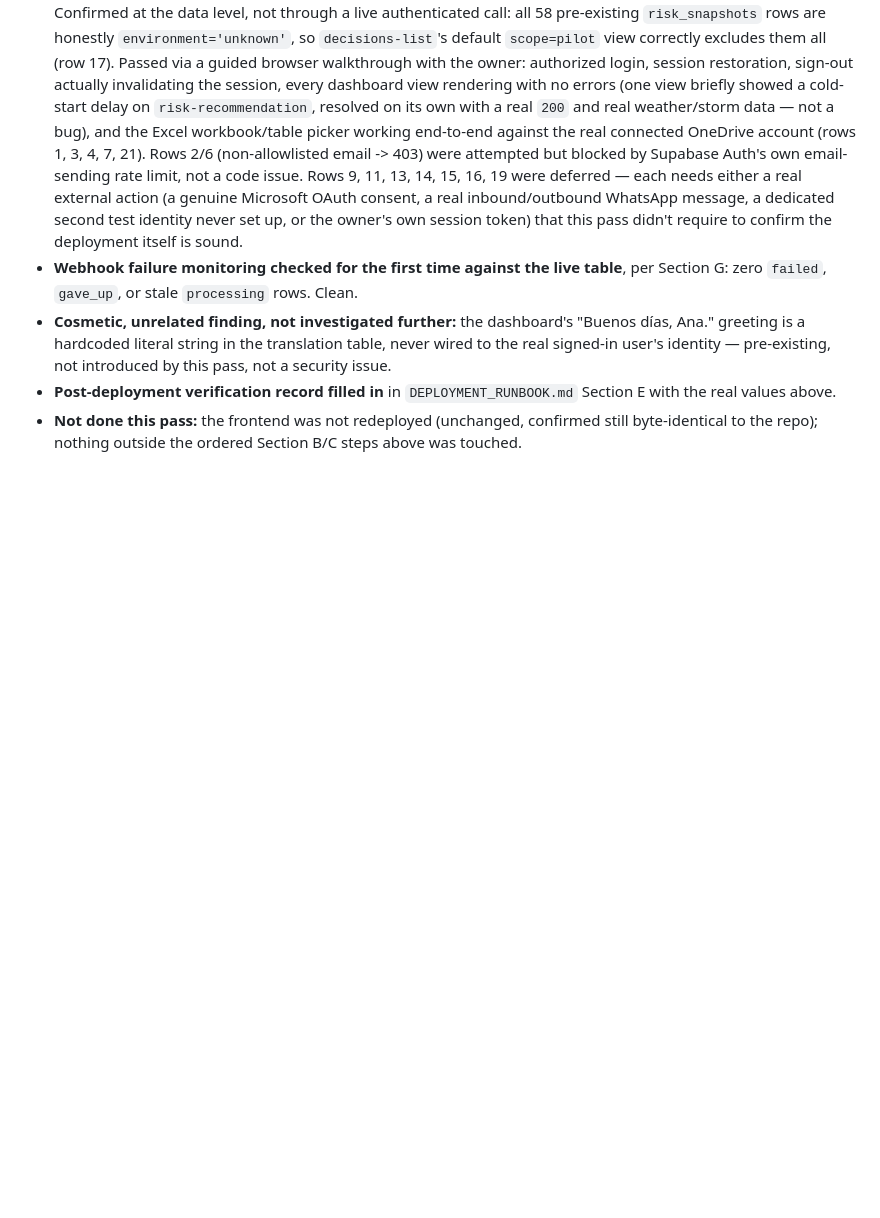
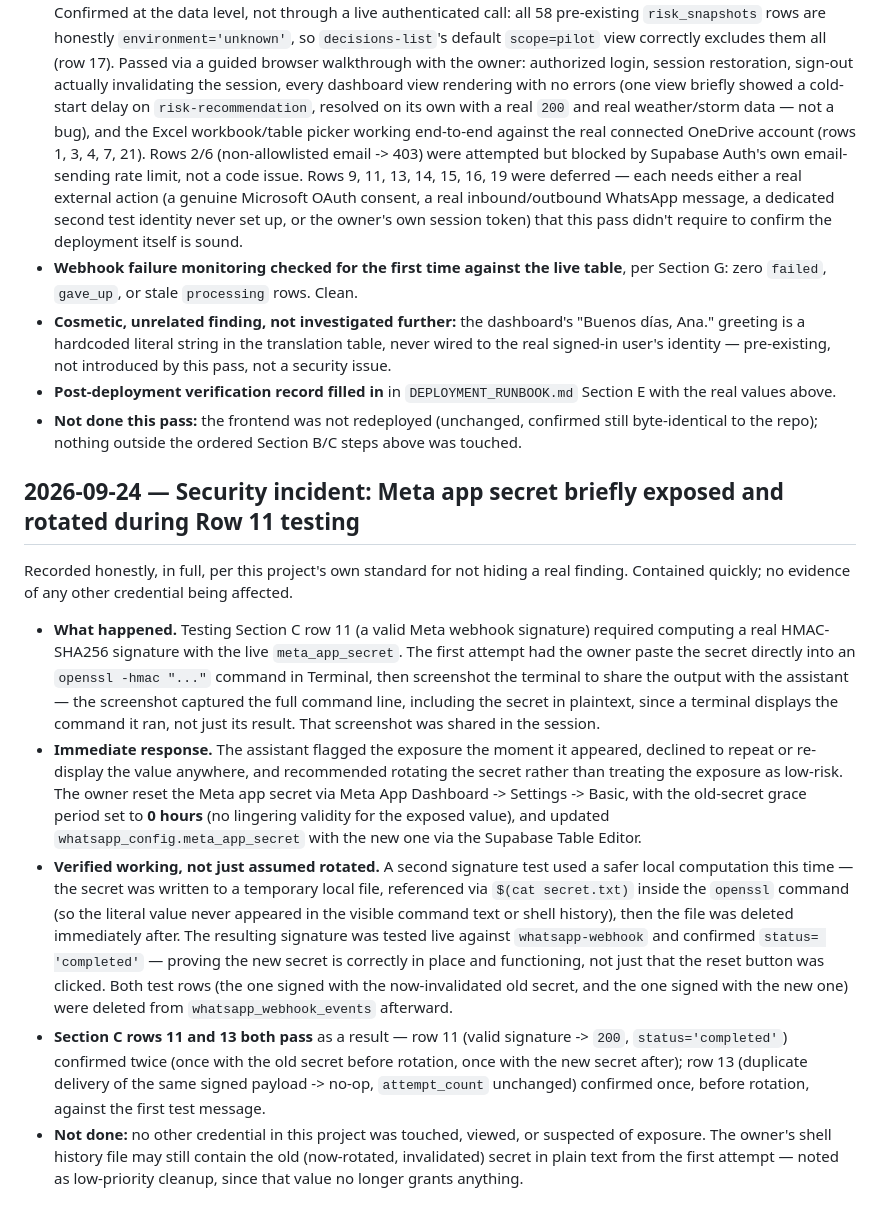
Before and after one commit to victoryacaman/Ruta-, a Markdown page: BUILD_LOG.md, the part around the change. Drawn GitHub-style; blank space fills up the shorter version.

Commit message:
Record and resolve a Meta app secret exposure during row 11 testing
The secret was briefly visible in plaintext in a shared terminal
screenshot. Flagged immediately, rotated on Meta's side with zero
grace period for the old value, updated in Supabase, and verified
working via a fresh signature test using a safer method (secret read
from a temp file, never in the visible command text). Section C rows
11 and 13 both now pass. No other credential was affected.

Co-Authored-By: Claude Sonnet 5 <noreply@anthropic.com>
Claude-Session: https://claude.ai/code/session_01RKK65M3PVF5Fa1KDYQf9vw

```diff
--- a/BUILD_LOG.md
+++ b/BUILD_LOG.md
@@ -1358,3 +1358,49 @@ anywhere in this project's history.
 - **Not done this pass:** the frontend was not redeployed (unchanged,
   confirmed still byte-identical to the repo); nothing outside the
   ordered Section B/C steps above was touched.
+
+## 2026-09-24 — Security incident: Meta app secret briefly exposed and rotated during Row 11 testing
+
+Recorded honestly, in full, per this project's own standard for not
+hiding a real finding. Contained quickly; no evidence of any other
+credential being affected.
+
+- **What happened.** Testing Section C row 11 (a valid Meta webhook
+  signature) required computing a real HMAC-SHA256 signature with the
+  live `meta_app_secret`. The first attempt had the owner paste the
+  secret directly into an `openssl -hmac "..."` command in Terminal,
+  then screenshot the terminal to share the output with the assistant
+  — the screenshot captured the full command line, including the
+  secret in plaintext, since a terminal displays the command it ran,
+  not just its result. That screenshot was shared in the session.
+- **Immediate response.** The assistant flagged the exposure the
+  moment it appeared, declined to repeat or re-display the value
+  anywhere, and recommended rotating the secret rather than treating
+  the exposure as low-risk. The owner reset the Meta app secret via
+  Meta App Dashboard -> Settings -> Basic, with the old-secret grace
+  period set to **0 hours** (no lingering validity for the exposed
+  value), and updated `whatsapp_config.meta_app_secret` with the new
+  one via the Supabase Table Editor.
+- **Verified working, not just assumed rotated.** A second signature
+  test used a safer local computation this time — the secret was
+  written to a temporary local file, referenced via `$(cat
+  secret.txt)` inside the `openssl` command (so the literal value
+  never appeared in the visible command text or shell history), then
+  the file was deleted immediately after. The resulting signature was
+  tested live against `whatsapp-webhook` and confirmed `status=
+  'completed'` — proving the new secret is correctly in place and
+  functioning, not just that the reset button was clicked. Both test
+  rows (the one signed with the now-invalidated old secret, and the
+  one signed with the new one) were deleted from
+  `whatsapp_webhook_events` afterward.
+- **Section C rows 11 and 13 both pass** as a result — row 11 (valid
+  signature -> `200`, `status='completed'`) confirmed twice (once
+  with the old secret before rotation, once with the new secret
+  after); row 13 (duplicate delivery of the same signed payload ->
+  no-op, `attempt_count` unchanged) confirmed once, before rotation,
+  against the first test message.
+- **Not done:** no other credential in this project was touched,
+  viewed, or suspected of exposure. The owner's shell history file may
+  still contain the old (now-rotated, invalidated) secret in plain
+  text from the first attempt — noted as low-priority cleanup, since
+  that value no longer grants anything.
```
Also changed, not shown: DEPLOYMENT_RUNBOOK.md (+7 -7 lines).
